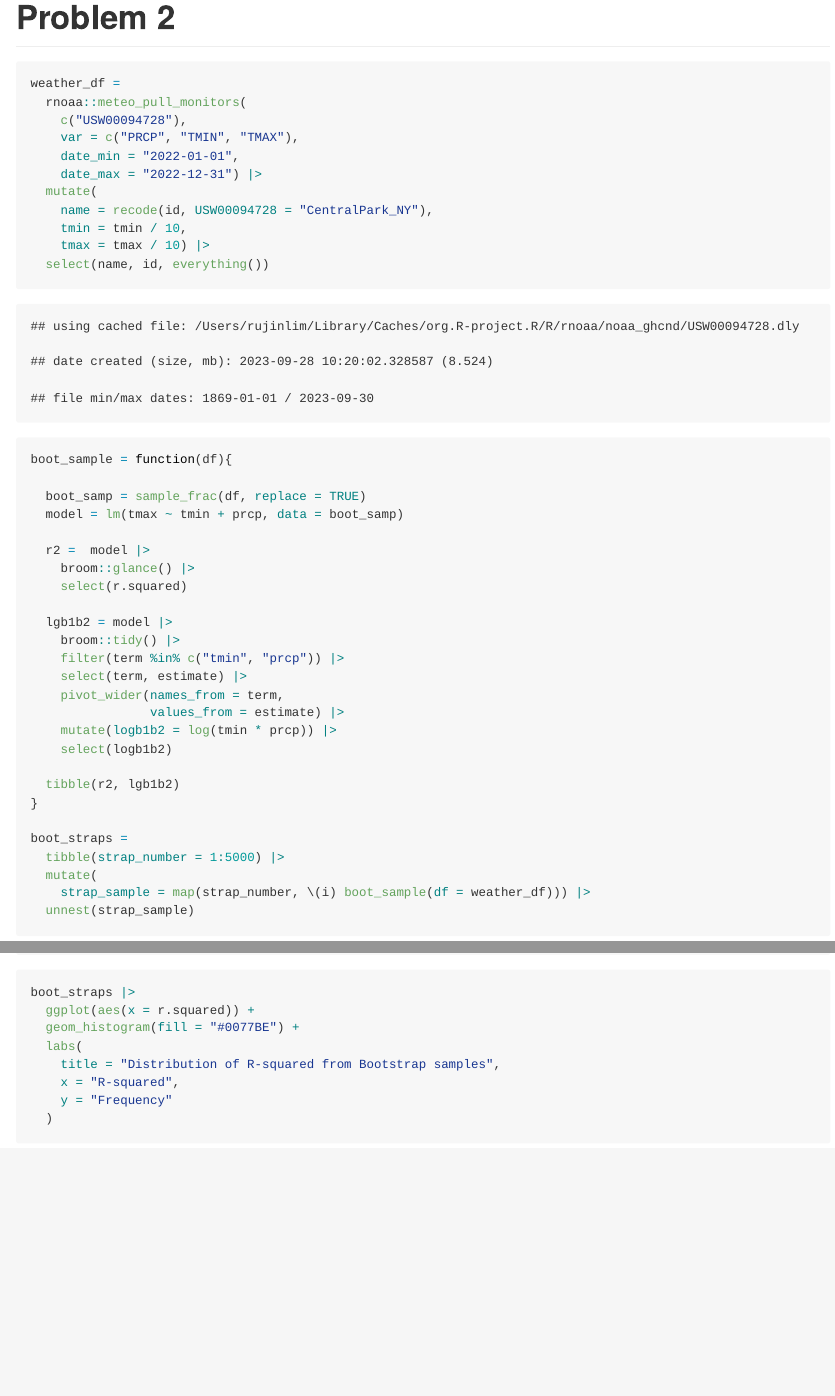
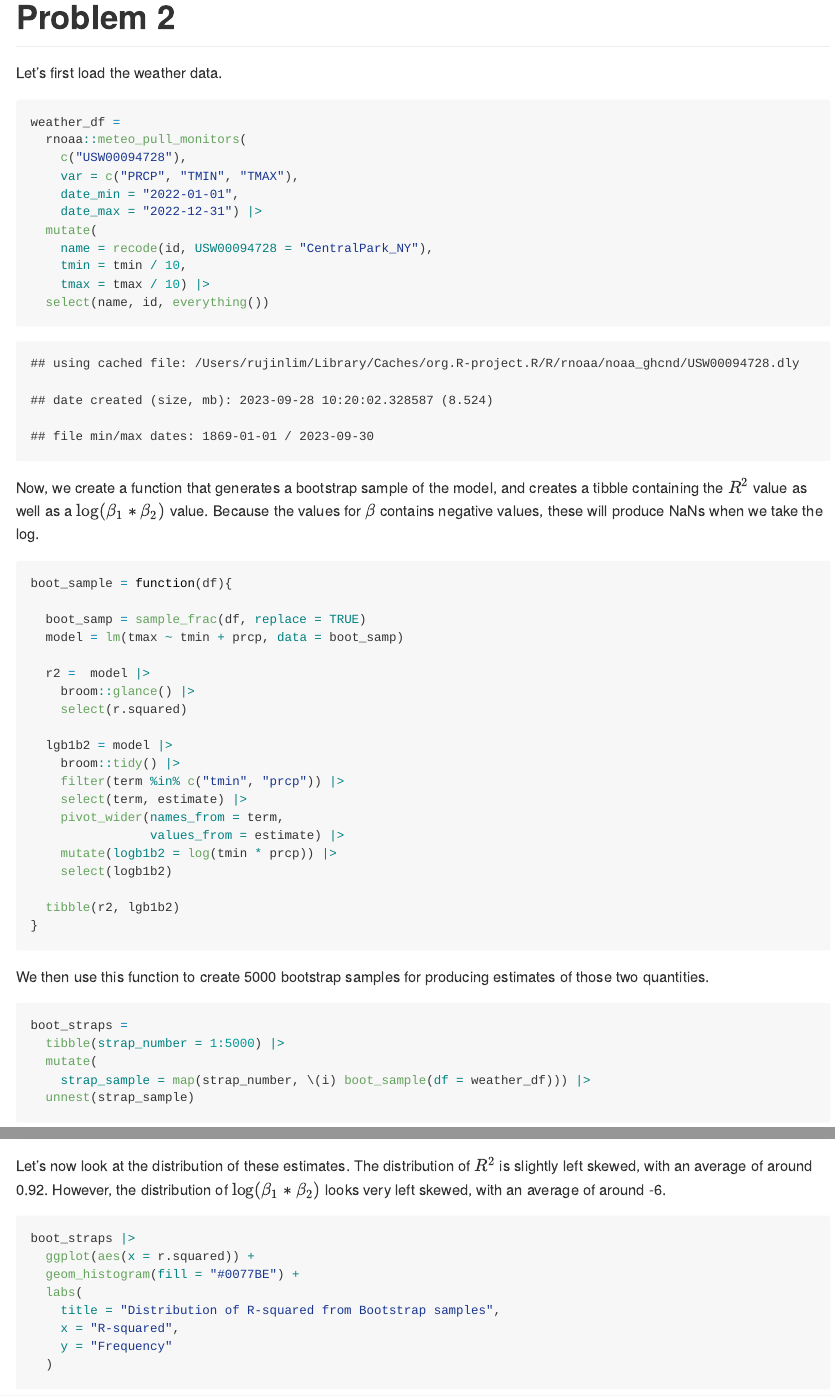
Before and after one commit to rujinlim/p8105_hw6_rl3411, an R Markdown document (p8105_hw6_rl3411.Rmd): the page in a window 1100 px wide, from 3400 px down, and a second part further down, joined at a grey line. The pictures show the output file p8105_hw6_rl3411.md that the author committed with the source, drawn offline in the style of GitHub.

Commit message:
Description for Problem 2

````diff
--- a/p8105_hw6_rl3411.Rmd
+++ b/p8105_hw6_rl3411.Rmd
@@ -85,6 +85,8 @@ model_results |>
 
 # Problem 2
 
+Let's first load the weather data.
+
 ```{r}
 weather_df =
   rnoaa::meteo_pull_monitors(
@@ -99,7 +101,7 @@ weather_df =
   select(name, id, everything())
 ```
 
-
+Now, we create a function that generates a bootstrap sample of the model, and creates a tibble containing the $R^2$ value as well as a $\log(\beta_1*\beta_2)$ value. Because the values for $\beta$ contains negative values, these will produce NaNs when we take the log.
 
 ```{r}
 boot_sample = function(df){
@@ -122,7 +124,11 @@ boot_sample = function(df){
 
   tibble(r2, lgb1b2)
 }
+```
 
+We then use this function to create 5000 bootstrap samples for producing estimates of those two quantities.
+
+```{r}
 boot_straps =
   tibble(strap_number = 1:5000) |>
   mutate(
@@ -130,6 +136,7 @@ boot_straps =
   unnest(strap_sample)
 ```
 
+Let's now look at the distribution of these estimates. The distribution of $R^2$ is slightly left skewed, with an average of around 0.92. However, the distribution of $\log(\beta_1*\beta_2)$ looks very left skewed, with an average of around -6.
 
 ```{r}
 boot_straps |>
````
Also changed, not shown: p8105_hw6_rl3411.md, p8105_hw6_rl3411_files/figure-gfm/unnamed-chunk-10-1.png (added), p8105_hw6_rl3411_files/figure-gfm/unnamed-chunk-5-1.png (added), p8105_hw6_rl3411_files/figure-gfm/unnamed-chunk-5-2.png (added), p8105_hw6_rl3411_files/figure-gfm/unnamed-chunk-9-1.png, p8105_hw6_rl3411.Rmd (2 more changed lines).
